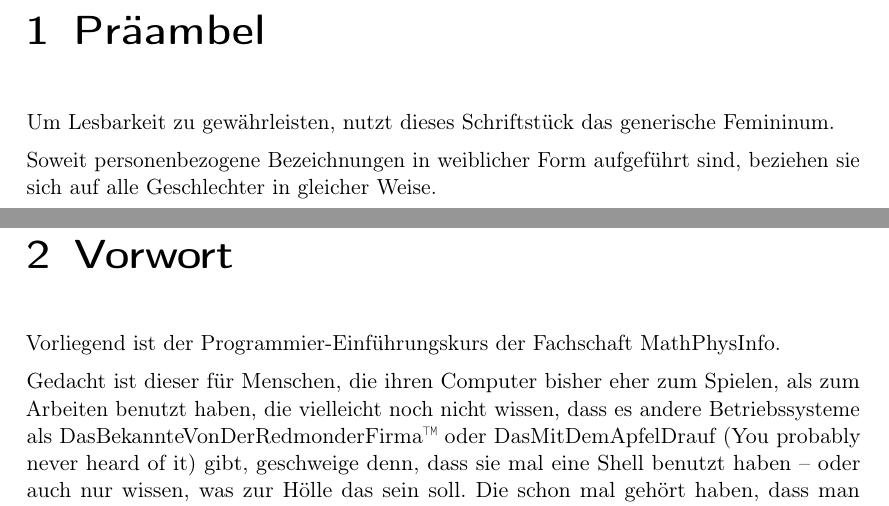
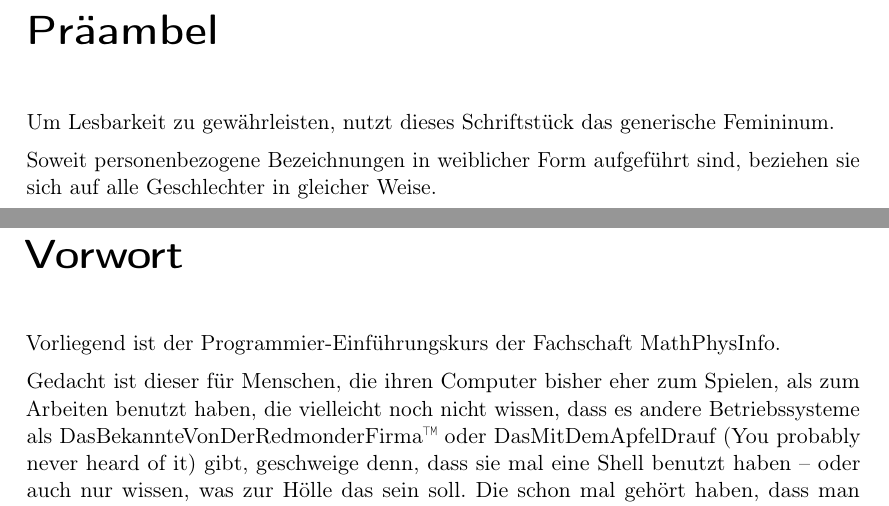
Before and after one commit to FachschaftMathPhysInfo/Programmiervorkurs, a LaTeX document (vorkurs.tex): two parts of pages 2 and 3 of 49, joined at a grey line, cut so that both start at the same text. Compiled offline with pdfLaTeX.

Commit message:
Vorwort und Präambel sind keine Kapitel mehr (#98)
* Extended gitignore

* Präambel and Vorwort are no typeset chapters anymore, fixes #95

```diff
--- a/vorkurs.tex
+++ b/vorkurs.tex
@@ -33,8 +33,14 @@
 
 \begin{document}
 
+% Titelseite
 \includepdf{title.pdf}
-\chapter{Präambel}
+
+% Präambel
+
+\chapter*{Präambel}
+\addcontentsline{toc}{chapter}{\textbf{Präambel}}
+\thispagestyle{empty}
 Um Lesbarkeit zu gewährleisten, nutzt dieses Schriftstück das generische
 Femininum.
 
@@ -43,7 +49,10 @@ beziehen sie sich auf alle Geschlechter in gleicher Weise.
 
 \clearpage
 
-\chapter{Vorwort}
+% Vorwort
+\chapter*{Vorwort}
+\addcontentsline{toc}{chapter}{\textbf{Vorwort}}
+\thispagestyle{empty}
 \pagestyle{empty}
 
 Vorliegend ist der Programmier-Einführungskurs der Fachschaft MathPhysInfo.
```
Also changed, not shown: 1 other file. Lines whose indentation alone changed are shown as unchanged.
